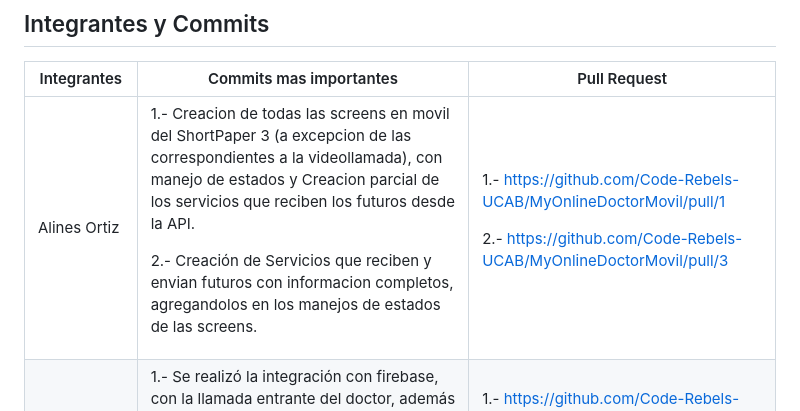
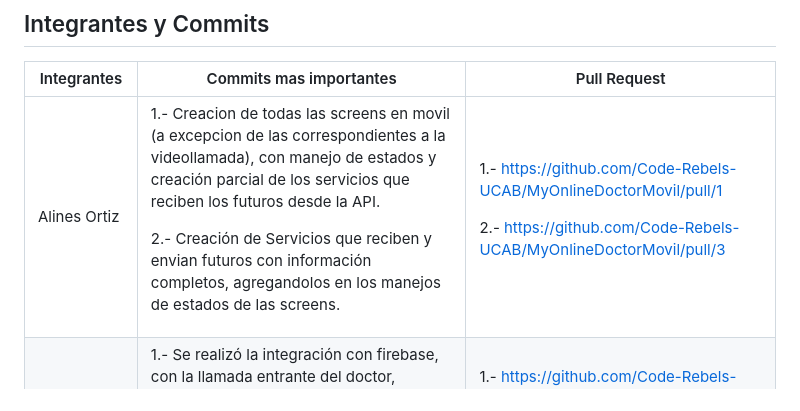
Before and after one commit to Code-Rebels-UCAB/MyOnlineDoctorMovil, a Markdown page: README.md, the part around the change. GitHub-like rendering.

```diff
--- a/README.md
+++ b/README.md
@@ -54,7 +54,7 @@ $ flutter run
 
 | Integrantes | Commits mas importantes | Pull Request |
 | ------------| ------------------------| ------------ |
-| Alines Ortiz | <p>1.- Creacion de todas las screens en movil del ShortPaper 3 (a excepcion de las correspondientes a la videollamada), con manejo de estados y Creacion parcial de los servicios que reciben los futuros desde la API. </p><p>2.- Creación de Servicios que reciben y envian futuros con informacion completos, agregandolos en los manejos de estados de las screens. </p>| <p>1.- https://github.com/Code-Rebels-UCAB/MyOnlineDoctorMovil/pull/1</p><p>2.- https://github.com/Code-Rebels-UCAB/MyOnlineDoctorMovil/pull/3</p>|
+| Alines Ortiz | <p>1.- Creacion de todas las screens en movil  (a excepcion de las correspondientes a la videollamada), con manejo de estados y creación parcial de los servicios que reciben los futuros desde la API. </p><p>2.- Creación de Servicios que reciben y envian futuros con información completos, agregandolos en los manejos de estados de las screens. </p>| <p>1.- https://github.com/Code-Rebels-UCAB/MyOnlineDoctorMovil/pull/1</p><p>2.- https://github.com/Code-Rebels-UCAB/MyOnlineDoctorMovil/pull/3</p>|
 | Franco Gavidia | <p>1.- Se realizó la integración con firebase, con la llamada entrante del doctor, además de integrar todo el listado de citas, e integrar el dialog de calificación.</p><p>2.- Creación de la trazabilidad en el modulo de citas.</p>| <p>1.- https://github.com/Code-Rebels-UCAB/MyOnlineDoctorMovil/pull/5</p><p>2.- https://github.com/Code-Rebels-UCAB/MyOnlineDoctorMovil/pull/7</p>|
 | Iliana Dias | <p>1.- Implementación de notificaciones push.</p><p>2.- Creación de la trazabilidad en el modulo Doctor.</p>| <p>1.- https://github.com/Code-Rebels-UCAB/MyOnlineDoctorMovil/pull/2</p><p>2.- https://github.com/Code-Rebels-UCAB/MyOnlineDoctorMovil/pull/7</p>|
 
```
